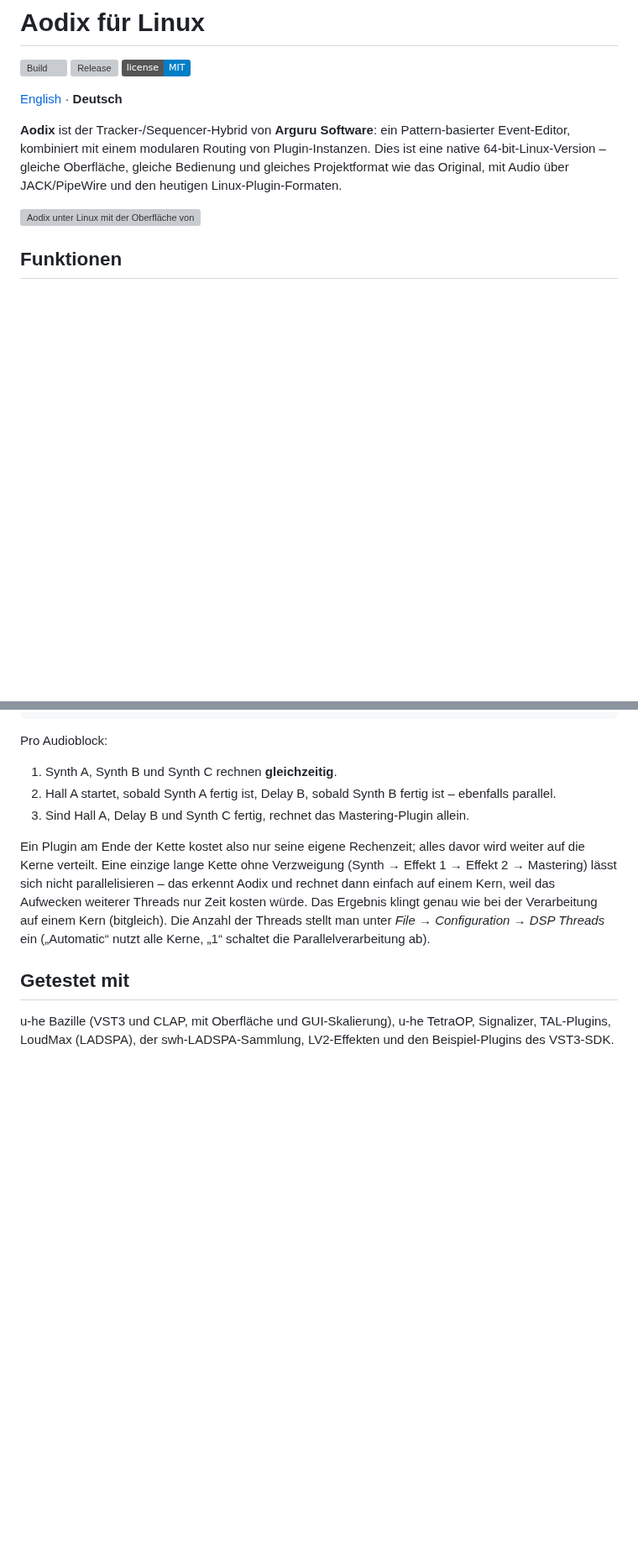
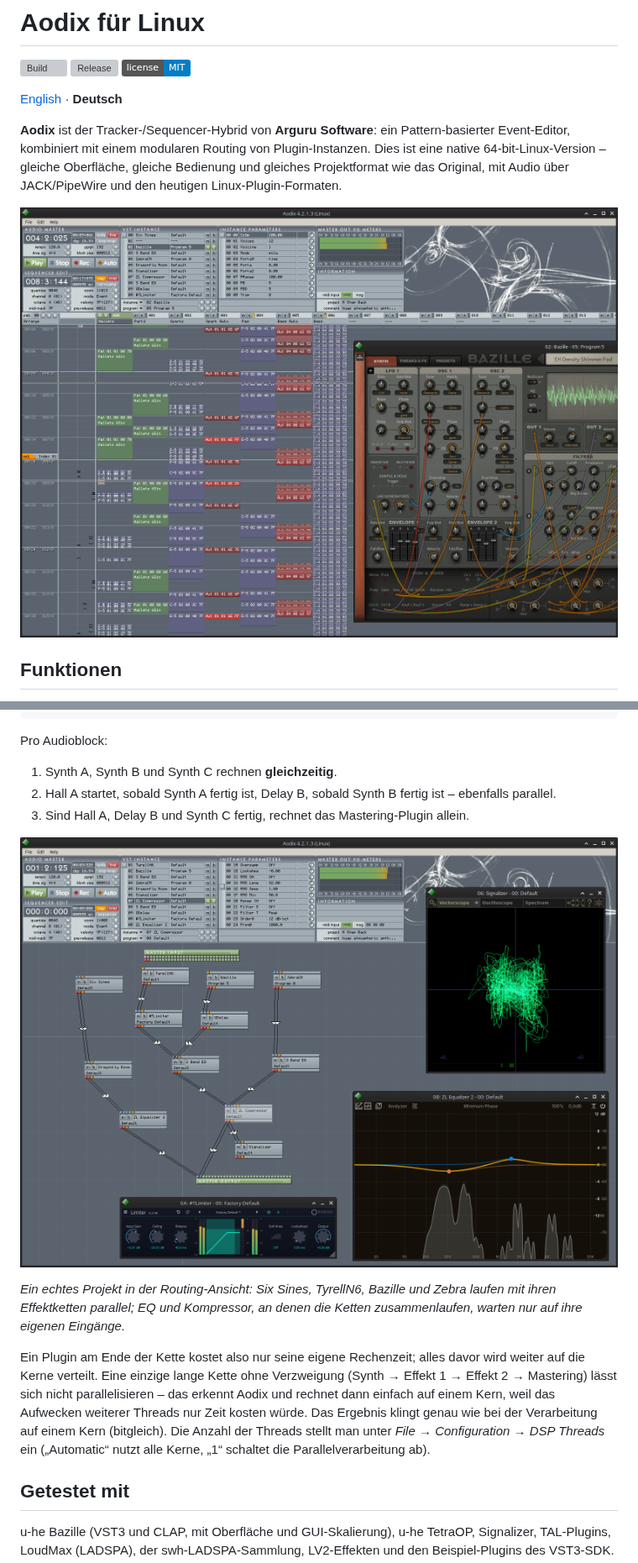
Before and after one commit to dubtissm/aodix-linux, a Markdown page: README.de.md, 2 parts joined by grey strips. Shown at 84% size. Rendered like a GitHub page; pictures changed too: docs/screenshots/event_sequencer.png (added), docs/screenshots/vst_routing.png (added); badges without logos; blank space fills up the shorter version; grey boxes are pictures that could not be loaded.

```diff
--- a/README.de.md
+++ b/README.de.md
@@ -11,7 +11,7 @@ kombiniert mit einem modularen Routing von Plugin-Instanzen. Dies ist eine nativ
 gleiche Oberfläche, gleiche Bedienung und gleiches Projektformat wie das Original, mit Audio über
 JACK/PipeWire und den heutigen Linux-Plugin-Formaten.
 
-![Aodix unter Linux mit der Oberfläche von u-he Bazille](docs/screenshots/main-window-bazille.png)
+![Aodix 4.2.1.3 unter Linux: Event-Sequencer mit der Oberfläche von u-he Bazille](docs/screenshots/event_sequencer.png)
 
 ## Funktionen
 
@@ -100,6 +100,11 @@ Pro Audioblock:
 2. Hall A startet, sobald Synth A fertig ist, Delay B, sobald Synth B fertig ist – ebenfalls parallel.
 3. Sind Hall A, Delay B und Synth C fertig, rechnet das Mastering-Plugin allein.
 
+![Routing-Ansicht mit parallelen Plugin-Ketten](docs/screenshots/vst_routing.png)
+
+*Ein echtes Projekt in der Routing-Ansicht: Six Sines, TyrellN6, Bazille und Zebra laufen mit ihren Effektketten
+parallel; EQ und Kompressor, an denen die Ketten zusammenlaufen, warten nur auf ihre eigenen Eingänge.*
+
 Ein Plugin am Ende der Kette kostet also nur seine eigene Rechenzeit; alles davor wird weiter auf die Kerne
 verteilt. Eine einzige lange Kette ohne Verzweigung (Synth → Effekt 1 → Effekt 2 → Mastering) lässt sich nicht
 parallelisieren – das erkennt Aodix und rechnet dann einfach auf einem Kern, weil das Aufwecken weiterer Threads
```
Also changed, not shown: README.md (+6 -1 lines), docs/screenshot-stage1.png (deleted), 1 other file.
